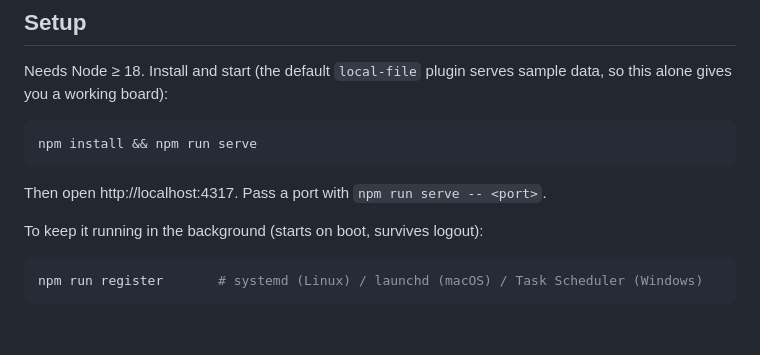
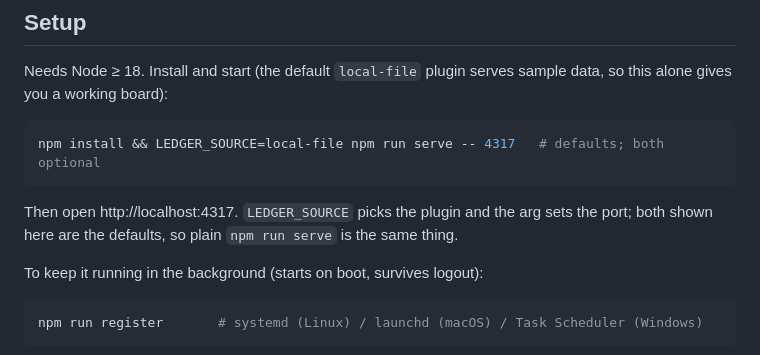
Before and after one commit to cpyle0819/the-ledger, a Markdown page: README.md, the part around the change. Rendered like a GitHub page; blank space fills up the shorter version.

Commit message:
Show the serve defaults explicitly in the one-liner

````diff
--- a/README.md
+++ b/README.md
@@ -31,10 +31,12 @@ Needs Node ≥ 18. Install and start (the default `local-file` plugin serves
 sample data, so this alone gives you a working board):
 
 ```bash
-npm install && npm run serve
+npm install && LEDGER_SOURCE=local-file npm run serve -- 4317   # defaults; both optional
 ```
 
-Then open http://localhost:4317. Pass a port with `npm run serve -- <port>`.
+Then open http://localhost:4317. `LEDGER_SOURCE` picks the plugin and the arg
+sets the port; both shown here are the defaults, so plain `npm run serve` is the
+same thing.
 
 To keep it running in the background (starts on boot, survives logout):
 
````
